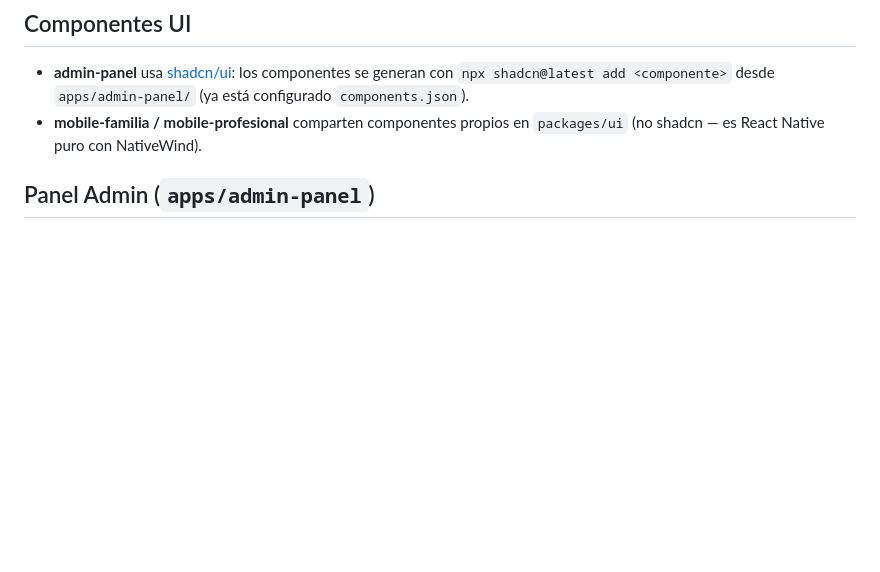
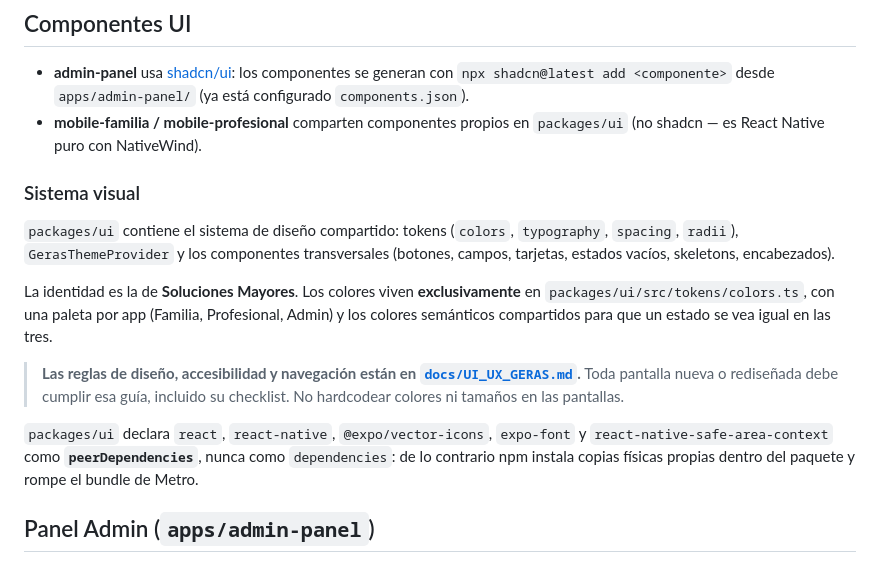
Before and after one commit to Mzulian1/Geras-App, a Markdown page: README.md, the part around one of its changes. Rendered like a GitHub page; blank space fills up the shorter version.

```diff
--- a/README.md
+++ b/README.md
@@ -104,6 +127,24 @@ Todos los tipos de conveniencia (`UserRole`, `BookingStatus`, etc.) y los esquem
 
 - **admin-panel** usa [shadcn/ui](https://ui.shadcn.com): los componentes se generan con `npx shadcn@latest add <componente>` desde `apps/admin-panel/` (ya está configurado `components.json`).
 - **mobile-familia / mobile-profesional** comparten componentes propios en `packages/ui` (no shadcn — es React Native puro con NativeWind).
+
+### Sistema visual
+
+`packages/ui` contiene el sistema de diseño compartido: tokens (`colors`, `typography`,
+`spacing`, `radii`), `GerasThemeProvider` y los componentes transversales (botones, campos,
+tarjetas, estados vacíos, skeletons, encabezados).
+
+La identidad es la de **Soluciones Mayores**. Los colores viven **exclusivamente** en
+`packages/ui/src/tokens/colors.ts`, con una paleta por app (Familia, Profesional, Admin) y los
+colores semánticos compartidos para que un estado se vea igual en las tres.
+
+> **Las reglas de diseño, accesibilidad y navegación están en
+> [`docs/UI_UX_GERAS.md`](./docs/UI_UX_GERAS.md).** Toda pantalla nueva o rediseñada debe cumplir
+> esa guía, incluido su checklist. No hardcodear colores ni tamaños en las pantallas.
+
+`packages/ui` declara `react`, `react-native`, `@expo/vector-icons`, `expo-font` y
+`react-native-safe-area-context` como **`peerDependencies`**, nunca como `dependencies`: de lo
+contrario npm instala copias físicas propias dentro del paquete y rompe el bundle de Metro.
 
 ## Panel Admin (`apps/admin-panel`)
 
```
Also changed, not shown: other parts of README.md (+43 -2 lines), docs/NEXT_SESSION_UI_UX.md (added, +134 -0 lines), docs/UI_UX_GERAS.md (added, +377 -0 lines).
